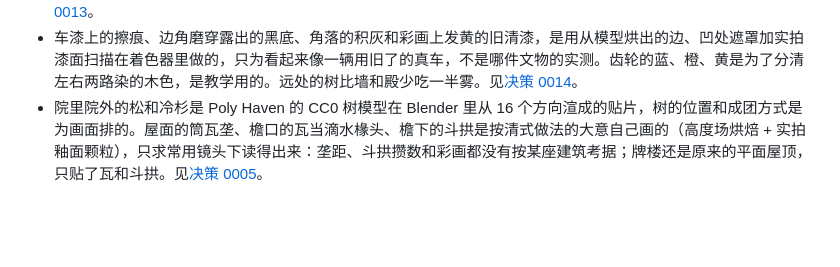
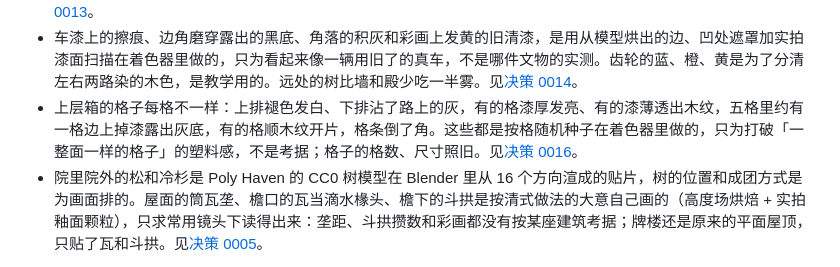
Before and after one commit to hoveychen/zhinanche, a Markdown page: README.md, the part around the change. Drawn GitHub-style; blank space fills up the shorter version.

```diff
--- a/README.md
+++ b/README.md
@@ -118,6 +118,7 @@ LICENSES/             许可证全文
 - 宋尺取 0.31 米，只用于界面上换算「米」。
 - 庭院、牌楼和天空是布景，不是某座真实宫殿的复原。天空、地砖、墙、瓦、车木用的是实拍扫描（Poly Haven，CC0），做旧、阴影和天光遮蔽是程序生成或在加载时烘焙的，只为看起来像实拍；见[决策 0004](design/decisions/0004-realtime-photo-look.md)。地砖按行错缝、每块深浅不同，远景的雾，西墙外让院子落进树影、只把车留在光里的那片树林，也都是为画面安排的；见[决策 0013](design/decisions/0013-art-round-air-reds-light.md)。
 - 车漆上的擦痕、边角磨穿露出的黑底、角落的积灰和彩画上发黄的旧清漆，是用从模型烘出的边、凹处遮罩加实拍漆面扫描在着色器里做的，只为看起来像一辆用旧了的真车，不是哪件文物的实测。齿轮的蓝、橙、黄是为了分清左右两路染的木色，是教学用的。远处的树比墙和殿少吃一半雾。见[决策 0014](design/decisions/0014-lacquer-wear-stained-gears-cool-air.md)。
+- 上层箱的格子每格不一样：上排褪色发白、下排沾了路上的灰，有的格漆厚发亮、有的漆薄透出木纹，五格里约有一格边上掉漆露出灰底，有的格顺木纹开片，格条倒了角。这些都是按格随机种子在着色器里做的，只为打破「一整面一样的格子」的塑料感，不是考据；格子的格数、尺寸照旧。见[决策 0016](design/decisions/0016-lattice-aged-square-by-square.md)。
 - 院里院外的松和冷杉是 Poly Haven 的 CC0 树模型在 Blender 里从 16 个方向渲成的贴片，树的位置和成团方式是为画面排的。屋面的筒瓦垄、檐口的瓦当滴水椽头、檐下的斗拱是按清式做法的大意自己画的（高度场烘焙 + 实拍釉面颗粒），只求常用镜头下读得出来：垄距、斗拱攒数和彩画都没有按某座建筑考据；牌楼还是原来的平面屋顶，只贴了瓦和斗拱。见[决策 0005](design/decisions/0005-trees-and-eaves.md)。
 
 每个参数的出处和置信度都在 [`params/chariot.json`](params/chariot.json) 里，标签含义见 [`docs/sources.md`](docs/sources.md)。调研的依据和没覆盖到的地方见 [`research/REPORT.md`](research/REPORT.md)，书目见 [`research/sources/bibliography.md`](research/sources/bibliography.md)。
```
Also changed, not shown: README.en.md (+1 -0 lines), design/decisions/0016-lattice-aged-square-by-square.md (added, +83 -0 lines).
